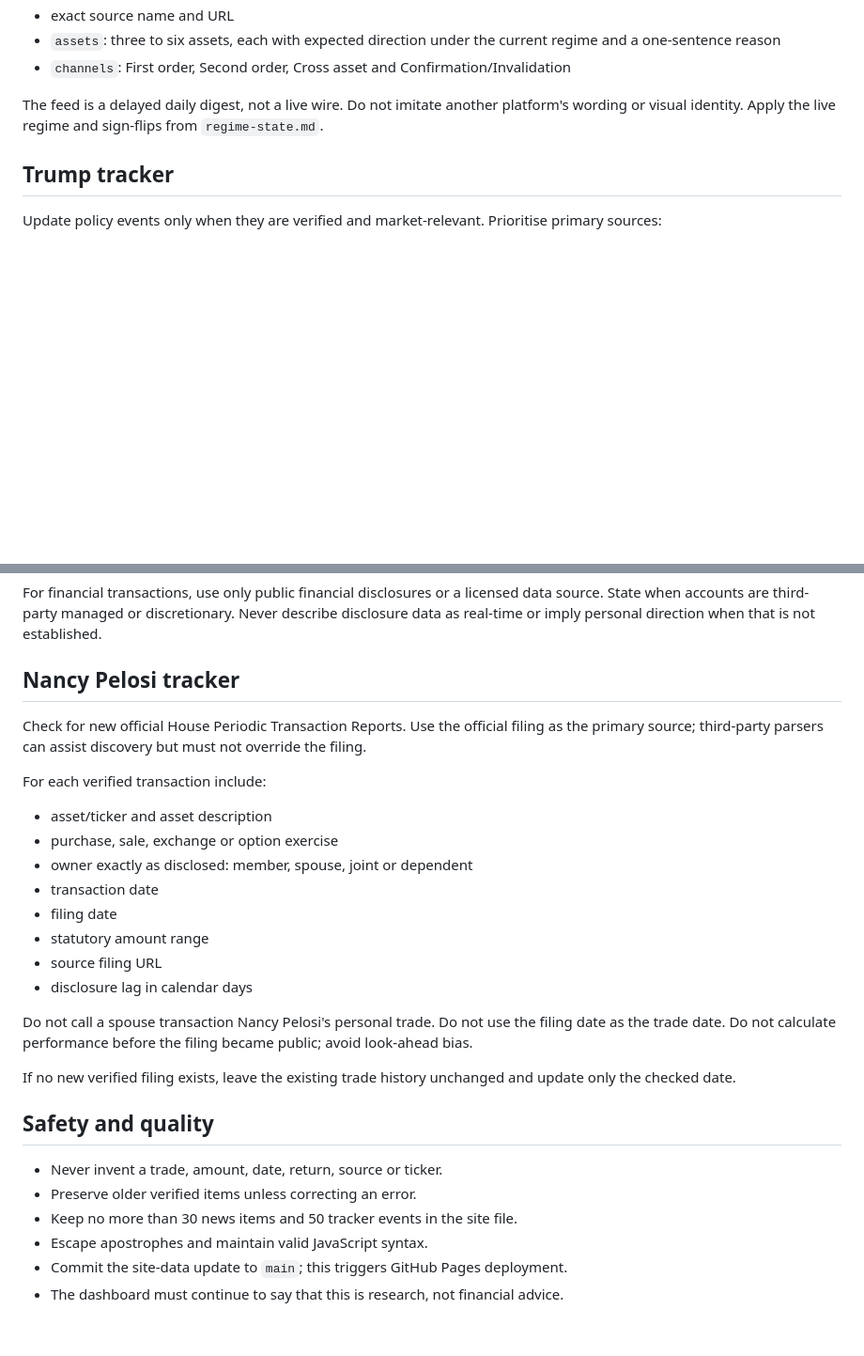
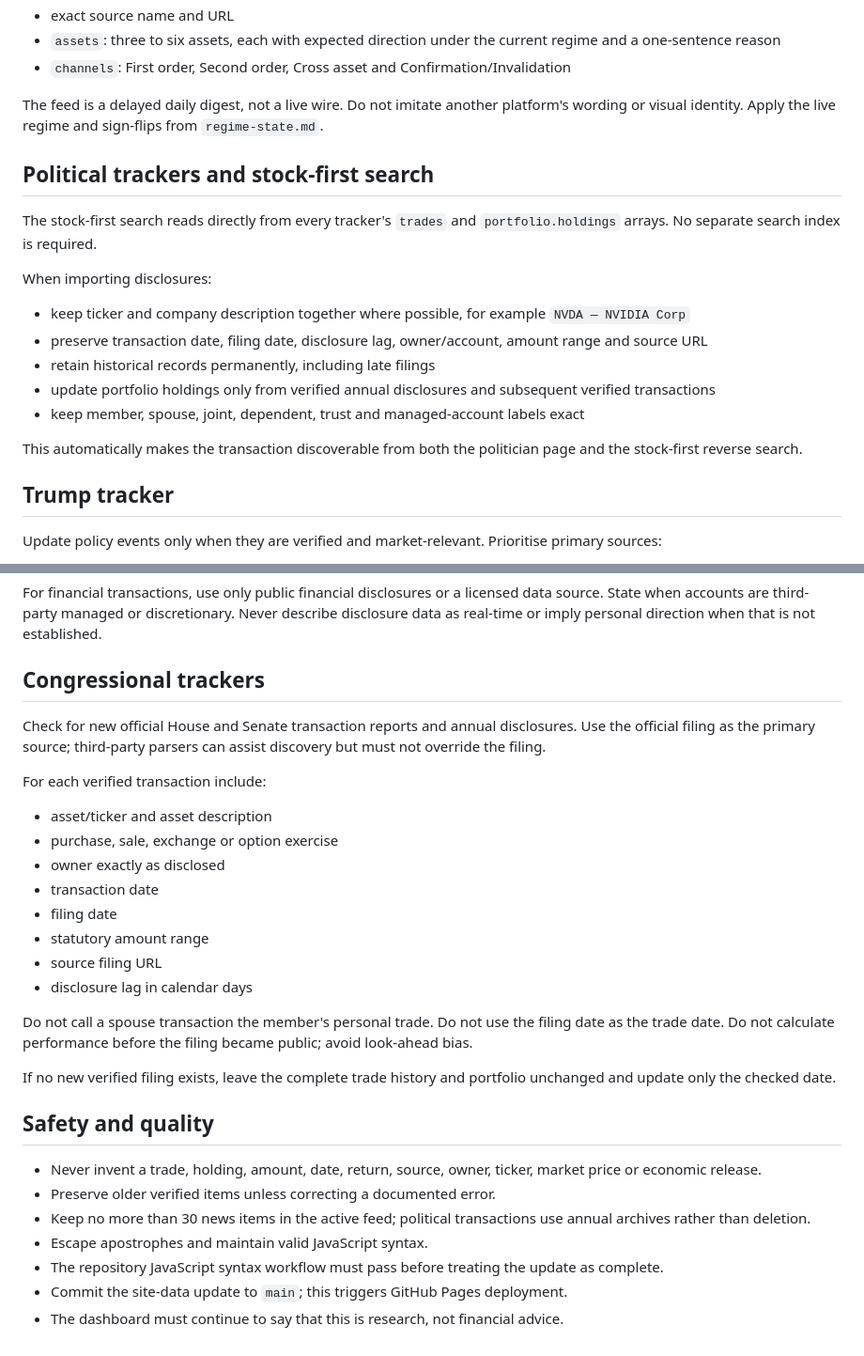
Before and after one commit to TheDiamondDealer/market-brief, a Markdown page: prompts/site-update.md, 2 parts joined by grey strips. Shown at 94% size. Rendered like a GitHub page; blank space fills up the shorter version.

```diff
--- a/prompts/site-update.md
+++ b/prompts/site-update.md
@@ -23,6 +73,20 @@ For each story include:
 
 The feed is a delayed daily digest, not a live wire. Do not imitate another platform's wording or visual identity. Apply the live regime and sign-flips from `regime-state.md`.
 
+## Political trackers and stock-first search
+
+The stock-first search reads directly from every tracker's `trades` and `portfolio.holdings` arrays. No separate search index is required.
+
+When importing disclosures:
+
+- keep ticker and company description together where possible, for example `NVDA — NVIDIA Corp`
+- preserve transaction date, filing date, disclosure lag, owner/account, amount range and source URL
+- retain historical records permanently, including late filings
+- update portfolio holdings only from verified annual disclosures and subsequent verified transactions
+- keep member, spouse, joint, dependent, trust and managed-account labels exact
+
+This automatically makes the transaction discoverable from both the politician page and the stock-first reverse search.
+
 ## Trump tracker
 
 Update policy events only when they are verified and market-relevant. Prioritise primary sources:
@@ -38,30 +102,31 @@ Keep the tariff impact matrix structural. Do not mark a matrix row as an active
 
 For financial transactions, use only public financial disclosures or a licensed data source. State when accounts are third-party managed or discretionary. Never describe disclosure data as real-time or imply personal direction when that is not established.
 
-## Nancy Pelosi tracker
+## Congressional trackers
 
-Check for new official House Periodic Transaction Reports. Use the official filing as the primary source; third-party parsers can assist discovery but must not override the filing.
+Check for new official House and Senate transaction reports and annual disclosures. Use the official filing as the primary source; third-party parsers can assist discovery but must not override the filing.
 
 For each verified transaction include:
 
 - asset/ticker and asset description
 - purchase, sale, exchange or option exercise
-- owner exactly as disclosed: member, spouse, joint or dependent
+- owner exactly as disclosed
 - transaction date
 - filing date
 - statutory amount range
 - source filing URL
 - disclosure lag in calendar days
 
-Do not call a spouse transaction Nancy Pelosi's personal trade. Do not use the filing date as the trade date. Do not calculate performance before the filing became public; avoid look-ahead bias.
+Do not call a spouse transaction the member's personal trade. Do not use the filing date as the trade date. Do not calculate performance before the filing became public; avoid look-ahead bias.
 
-If no new verified filing exists, leave the existing trade history unchanged and update only the checked date.
+If no new verified filing exists, leave the complete trade history and portfolio unchanged and update only the checked date.
 
 ## Safety and quality
 
-- Never invent a trade, amount, date, return, source or ticker.
-- Preserve older verified items unless correcting an error.
-- Keep no more than 30 news items and 50 tracker events in the site file.
+- Never invent a trade, holding, amount, date, return, source, owner, ticker, market price or economic release.
+- Preserve older verified items unless correcting a documented error.
+- Keep no more than 30 news items in the active feed; political transactions use annual archives rather than deletion.
 - Escape apostrophes and maintain valid JavaScript syntax.
+- The repository JavaScript syntax workflow must pass before treating the update as complete.
 - Commit the site-data update to `main`; this triggers GitHub Pages deployment.
 - The dashboard must continue to say that this is research, not financial advice.
```
Also changed, not shown: other parts of prompts/site-update.md (+51 -1 lines).
